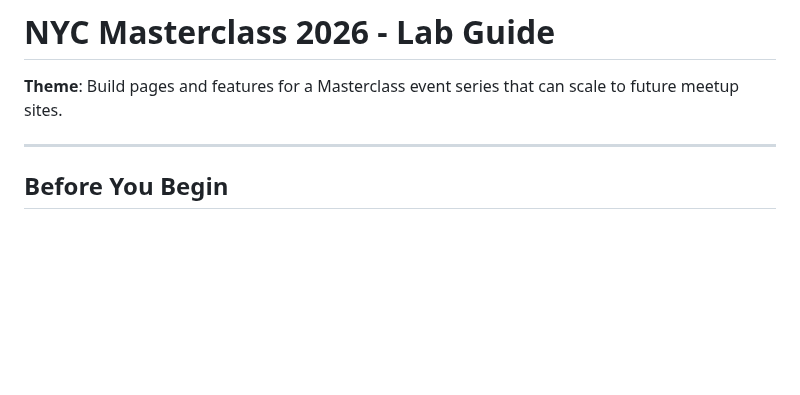
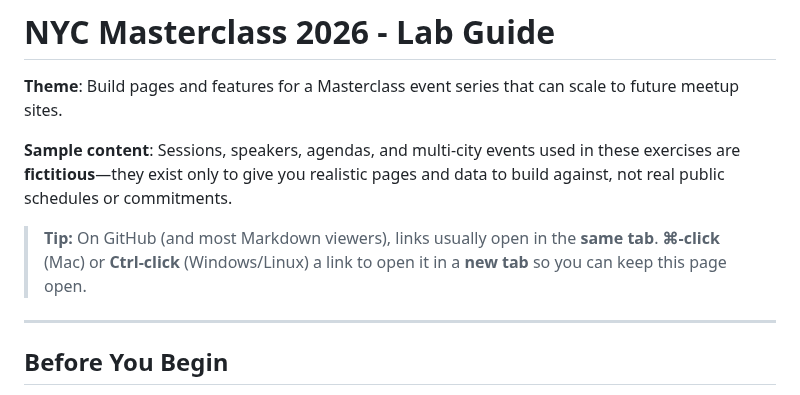
Before and after one commit to cloudadoption/nycmasterclass, a Markdown page: labs/README.md, the part around the change. GitHub-like rendering; blank space fills up the shorter version.

Commit message:
chore : refactor setup and readme for clarity

```diff
--- a/labs/README.md
+++ b/labs/README.md
@@ -1,6 +1,10 @@
 # NYC Masterclass 2026 - Lab Guide
 
 **Theme**: Build pages and features for a Masterclass event series that can scale to future meetup sites.
+
+**Sample content**: Sessions, speakers, agendas, and multi-city events used in these exercises are **fictitious**—they exist only to give you realistic pages and data to build against, not real public schedules or commitments.
+
+> **Tip:** On GitHub (and most Markdown viewers), links usually open in the **same tab**. **⌘-click** (Mac) or **Ctrl-click** (Windows/Linux) a link to open it in a **new tab** so you can keep this page open.
 
 ---
 
```
Also changed, not shown: labs/SETUP.md (+120 -45 lines).
